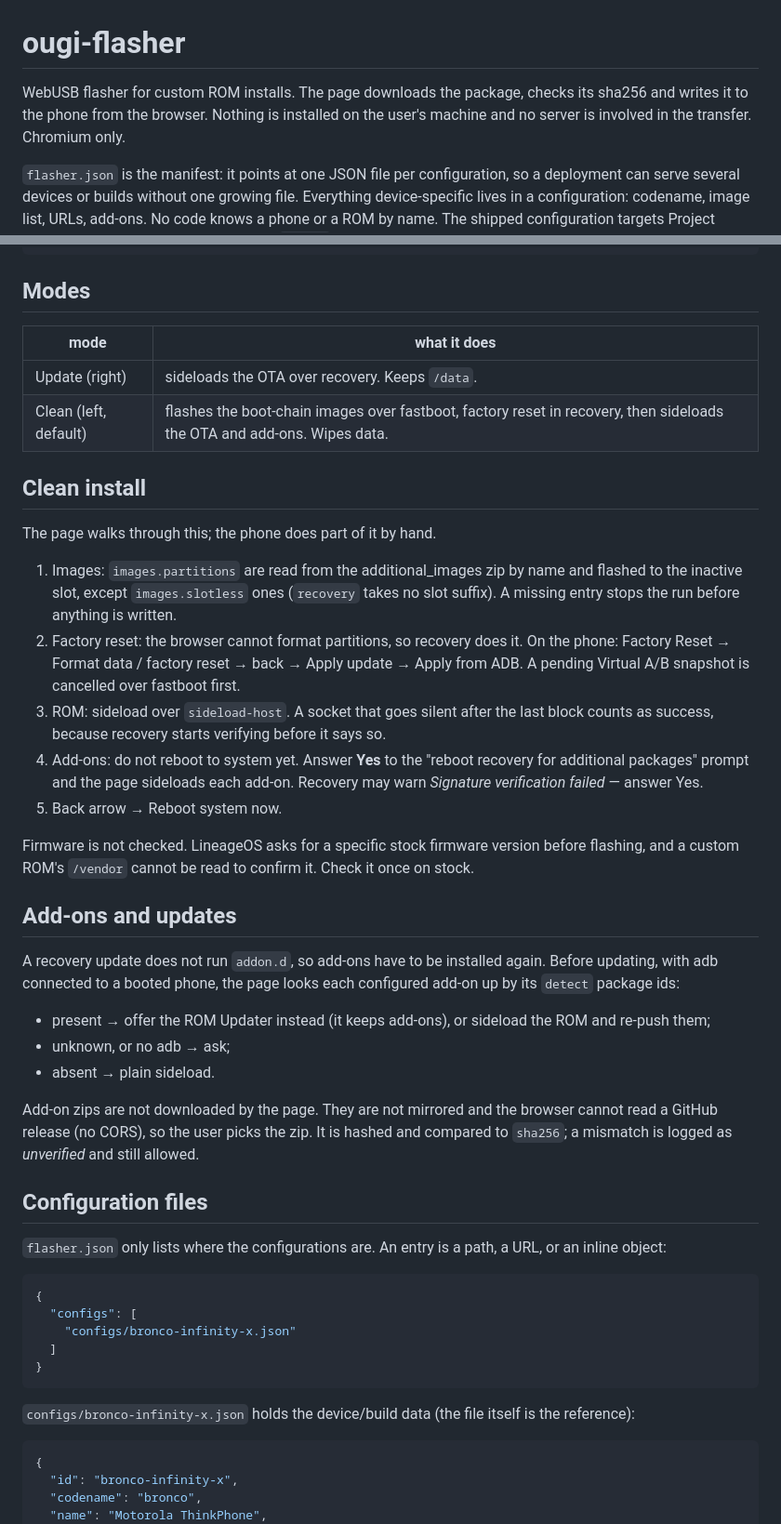
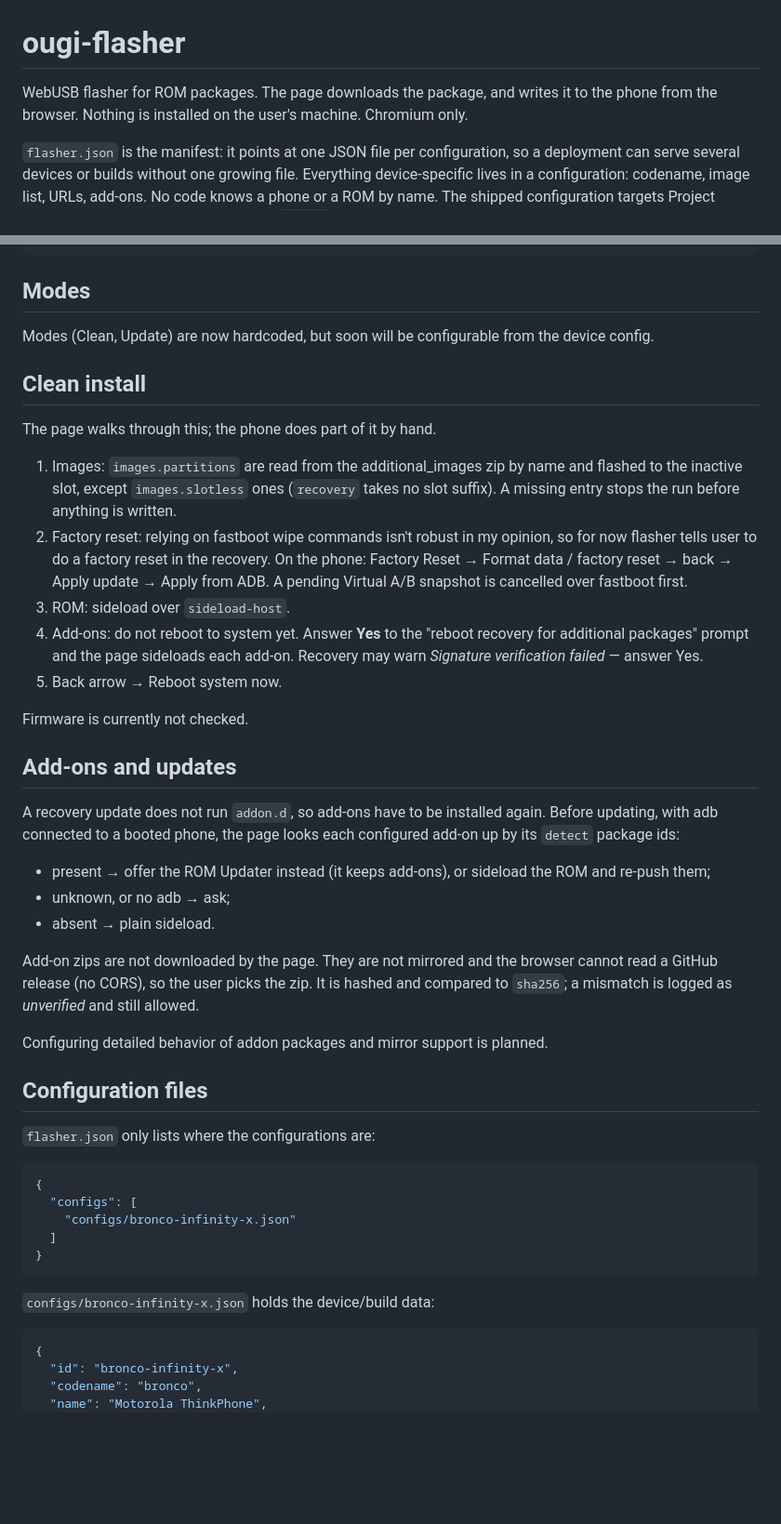
Before and after one commit to iljasrb/ougi-flasher, a Markdown page: README.md, 2 parts joined by grey strips. Shown at 93% size. Drawn GitHub-style; blank space fills up the shorter version.

Commit message:
Revise README
Updated README to clarify WebUSB flasher functionality and configuration details.

````diff
--- a/README.md
+++ b/README.md
@@ -1,8 +1,7 @@
 # ougi-flasher
 
-WebUSB flasher for custom ROM installs. The page downloads the package, checks its sha256 and writes
-it to the phone from the browser. Nothing is installed on the user's machine and no server is
-involved in the transfer. Chromium only.
+WebUSB flasher for ROM packages. The page downloads the package, and writes
+it to the phone from the browser. Nothing is installed on the user's machine. Chromium only.
 
 `flasher.json` is the manifest: it points at one JSON file per configuration, so a deployment can
 serve several devices or builds without one growing file. Everything device-specific lives in a
@@ -35,10 +34,7 @@ deploy.sh                      rsync deploy, writes version.txt
 
 ## Modes
 
-| mode | what it does |
-|---|---|
-| Update (right) | sideloads the OTA over recovery. Keeps `/data`. |
-| Clean (left, default) | flashes the boot-chain images over fastboot, factory reset in recovery, then sideloads the OTA and add-ons. Wipes data. |
+Modes (Clean, Update) are now hardcoded, but soon will be configurable from the device config.
 
 ## Clean install
 
@@ -47,18 +43,16 @@ The page walks through this; the phone does part of it by hand.
 1. Images: `images.partitions` are read from the additional_images zip by name and flashed to the
    inactive slot, except `images.slotless` ones (`recovery` takes no slot suffix). A missing entry
    stops the run before anything is written.
-2. Factory reset: the browser cannot format partitions, so recovery does it. On the phone:
+2. Factory reset: relying on fastboot wipe commands isn't robust in my opinion, so for now flasher tells user to do a factory reset in the recovery. On the phone:
    Factory Reset → Format data / factory reset → back → Apply update → Apply from ADB. A pending
    Virtual A/B snapshot is cancelled over fastboot first.
-3. ROM: sideload over `sideload-host`. A socket that goes silent after the last block counts as
-   success, because recovery starts verifying before it says so.
+3. ROM: sideload over `sideload-host`.
 4. Add-ons: do not reboot to system yet. Answer **Yes** to the "reboot recovery for additional
    packages" prompt and the page sideloads each add-on. Recovery may warn *Signature verification
    failed* — answer Yes.
 5. Back arrow → Reboot system now.
 
-Firmware is not checked. LineageOS asks for a specific stock firmware version before flashing, and a
-custom ROM's `/vendor` cannot be read to confirm it. Check it once on stock.
+Firmware is currently not checked.
 
 ## Add-ons and updates
 
@@ -74,10 +68,11 @@ Add-on zips are not downloaded by the page. They are not mirrored and the browse
 GitHub release (no CORS), so the user picks the zip. It is hashed and compared to `sha256`; a
 mismatch is logged as *unverified* and still allowed.
 
+Configuring detailed behavior of addon packages and mirror support is planned.
+
 ## Configuration files
 
-`flasher.json` only lists where the configurations are. An entry is a path, a URL, or an inline
-object:
+`flasher.json` only lists where the configurations are:
 
 ```json
 {
@@ -87,7 +82,7 @@ object:
 }
 ```
 
-`configs/bronco-infinity-x.json` holds the device/build data (the file itself is the reference):
+`configs/bronco-infinity-x.json` holds the device/build data:
 
 ```json
 {
````
Also changed, not shown: other parts of README.md (+2 -14 lines).
